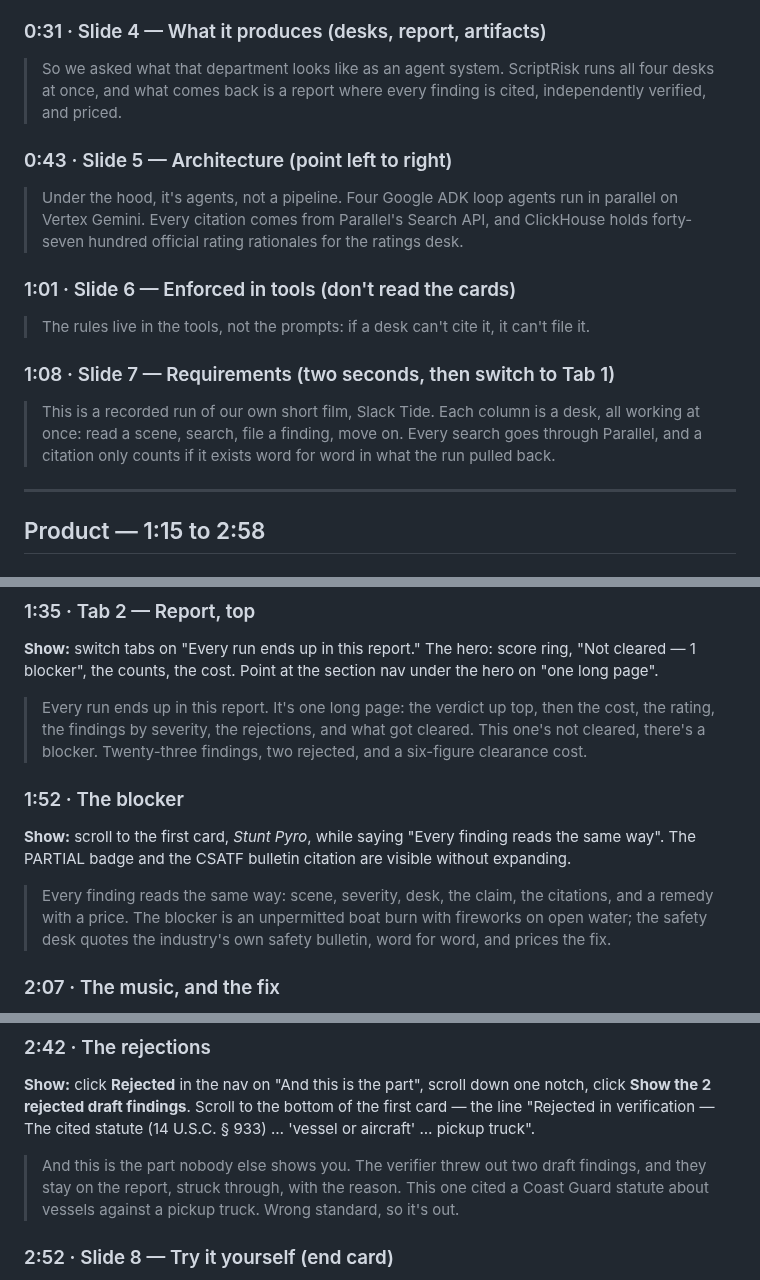
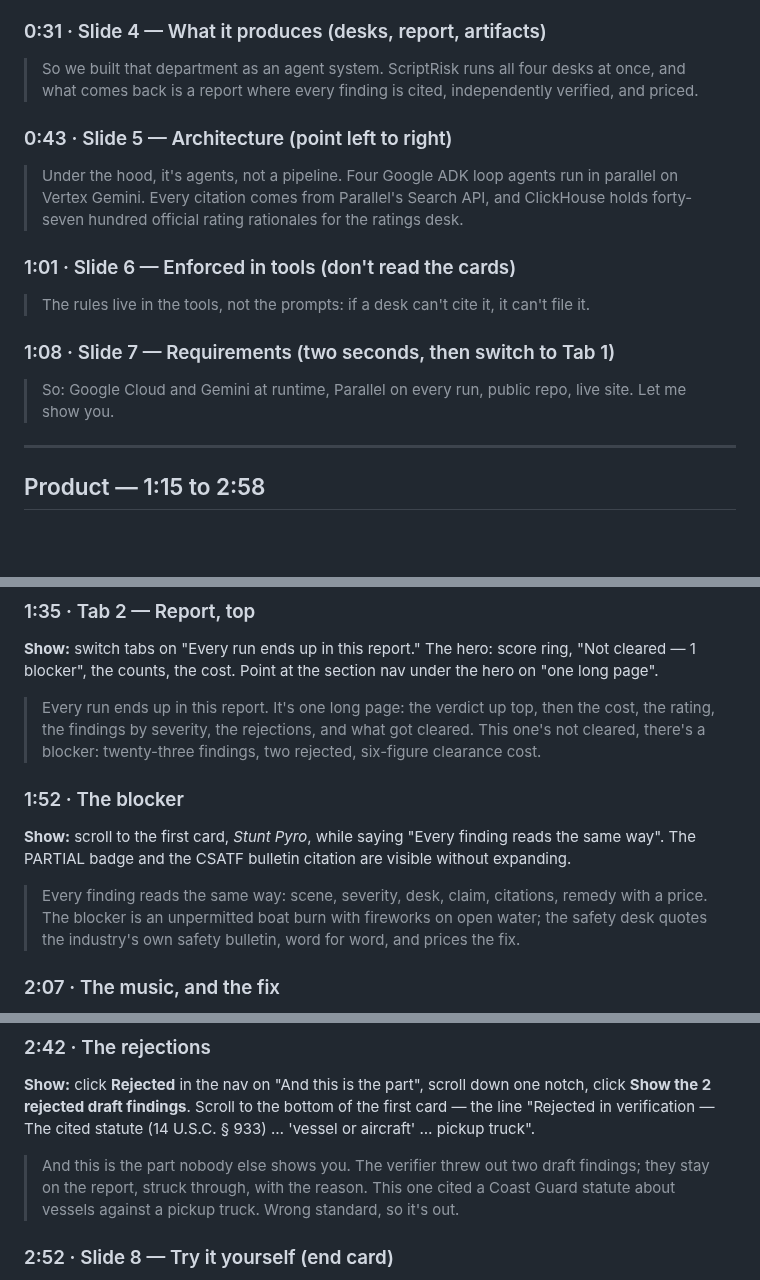
Before and after one commit to lalitlouis/greenlight, a Markdown page: docs/DEMO-SCRIPT.md, 3 parts joined by grey strips. Rendered like a GitHub page; blank space fills up the shorter version.

Commit message:
Demo script: restore the slide-7 line (was overwritten), small trims
Co-Authored-By: Claude Fable 5.1 <noreply@anthropic.com>
Claude-Session: https://claude.ai/code/session_01TLDX1rEXcntHpcXDssouuU

```diff
--- a/docs/DEMO-SCRIPT.md
+++ b/docs/DEMO-SCRIPT.md
@@ -54,9 +54,8 @@ scriptrisk.com) and the Official Rules on 2026-09-07.
 > budget's locked.
 
 ### 0:31 · Slide 4 — What it produces (desks, report, artifacts)
-> So we asked what that department looks like as an agent system. ScriptRisk runs all four desks
-> at once, and what comes back is a report where every finding is cited, independently verified,
-> and priced.
+> So we built that department as an agent system. ScriptRisk runs all four desks at once, and what
+> comes back is a report where every finding is cited, independently verified, and priced.
 
 ### 0:43 · Slide 5 — Architecture (point left to right)
 > Under the hood, it's agents, not a pipeline. Four Google ADK loop agents run in parallel on
@@ -67,9 +66,8 @@ scriptrisk.com) and the Official Rules on 2026-09-07.
 > The rules live in the tools, not the prompts: if a desk can't cite it, it can't file it.
 
 ### 1:08 · Slide 7 — Requirements (two seconds, then switch to Tab 1)
-> This is a recorded run of our own short film, Slack Tide. Each column is a desk, all working at
-> once: read a scene, search, file a finding, move on. Every search goes through Parallel, and a
-> citation only counts if it exists word for word in what the run pulled back.
+> So: Google Cloud and Gemini at runtime, Parallel on every run, public repo, live site. Let me
+> show you.
 
 ---
 
@@ -87,14 +85,14 @@ once, slowly, during the last sentence so the scene strip and the agent network
 1 blocker", the counts, the cost. Point at the section nav under the hero on "one long page".
 > Every run ends up in this report. It's one long page: the verdict up top, then the cost, the
 > rating, the findings by severity, the rejections, and what got cleared. This one's not cleared,
-> there's a blocker. Twenty-three findings, two rejected, and a six-figure clearance cost.
+> there's a blocker: twenty-three findings, two rejected, six-figure clearance cost.
 
 ### 1:52 · The blocker
 **Show:** scroll to the first card, *Stunt Pyro*, while saying "Every finding reads the same
 way". The PARTIAL badge and the CSATF bulletin citation are visible without expanding.
-> Every finding reads the same way: scene, severity, desk, the claim, the citations, and a remedy
-> with a price. The blocker is an unpermitted boat burn with fireworks on open water; the safety
-> desk quotes the industry's own safety bulletin, word for word, and prices the fix.
+> Every finding reads the same way: scene, severity, desk, claim, citations, remedy with a price.
+> The blocker is an unpermitted boat burn with fireworks on open water; the safety desk quotes the
+> industry's own safety bulletin, word for word, and prices the fix.
 
 ### 2:07 · The music, and the fix
 **Show:** scroll to *Sync License* and *Master Use License* (cards two and three) on "Next is the
@@ -119,8 +117,8 @@ top of the comparables. Do not scroll past the comparables.
 **Show the 2 rejected draft findings**. Scroll to the bottom of the first card — the line
 "Rejected in verification — The cited statute (14 U.S.C. § 933) … 'vessel or aircraft' … pickup
 truck".
-> And this is the part nobody else shows you. The verifier threw out two draft findings, and they
-> stay on the report, struck through, with the reason. This one cited a Coast Guard statute about
+> And this is the part nobody else shows you. The verifier threw out two draft findings; they stay
+> on the report, struck through, with the reason. This one cited a Coast Guard statute about
 > vessels against a pickup truck. Wrong standard, so it's out.
 
 ### 2:52 · Slide 8 — Try it yourself (end card)
```
Also changed, not shown: other parts of docs/DEMO-SCRIPT.md (+1 -1 lines).
